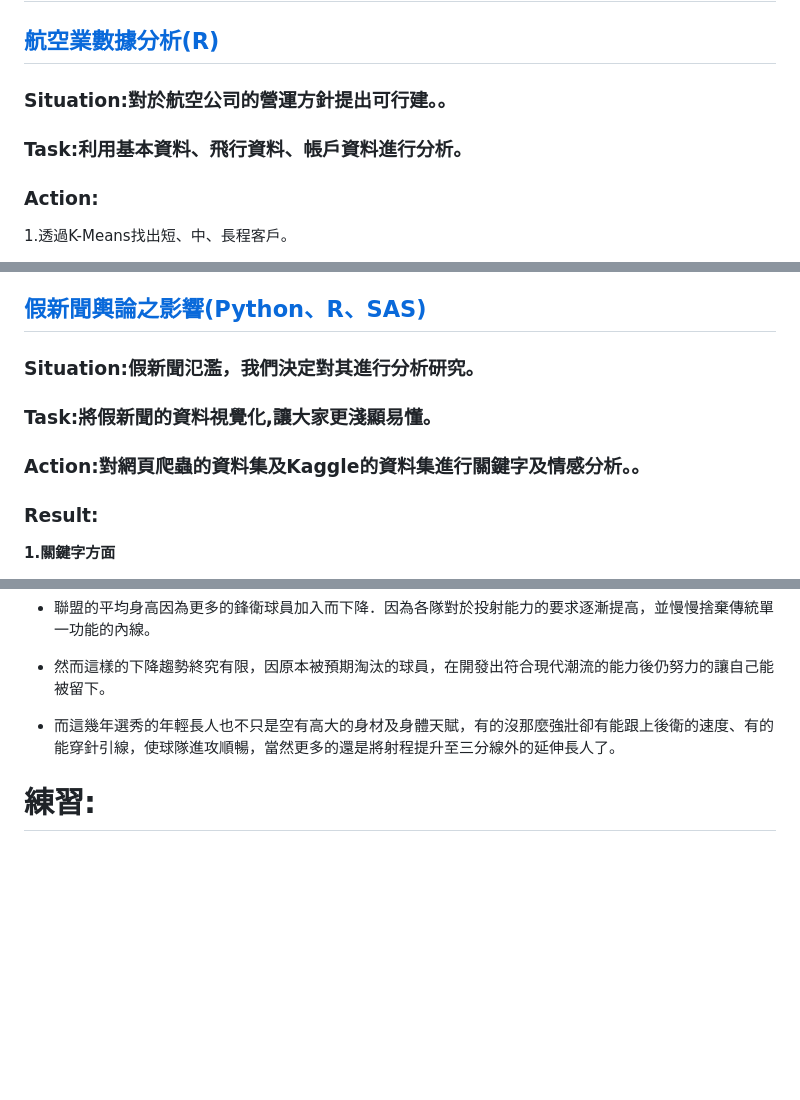
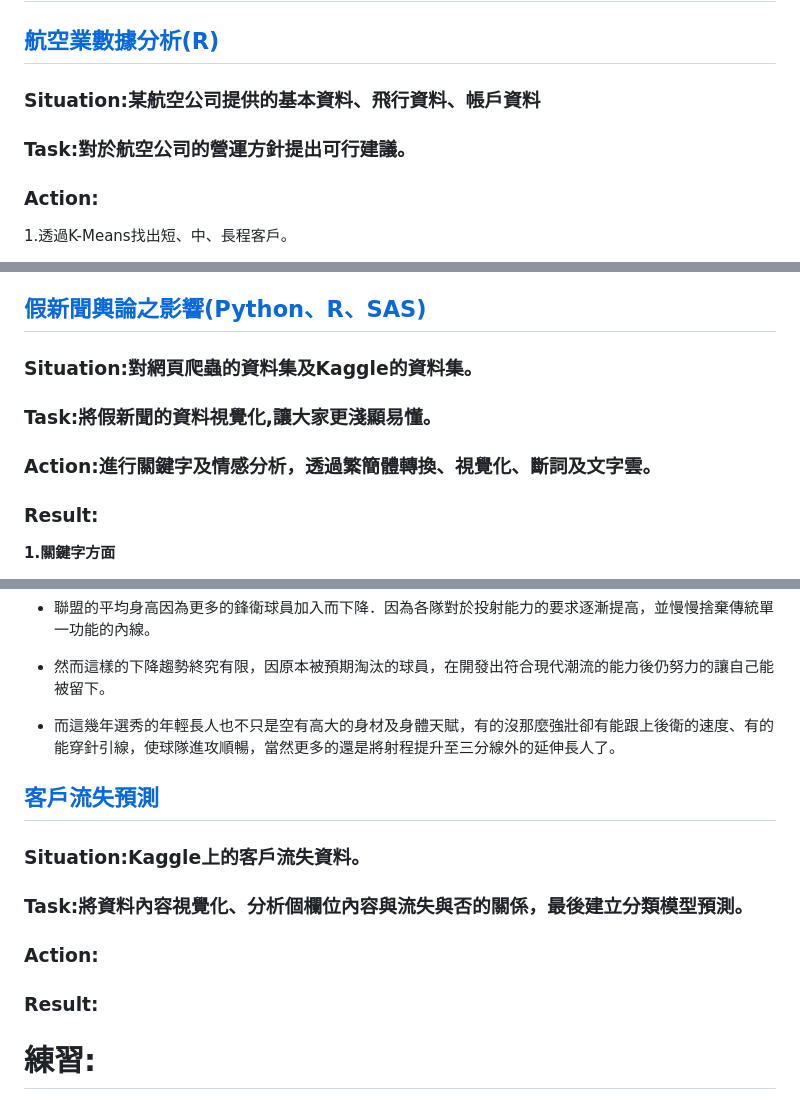
Before and after one commit to jason-28/Learning-Note, a Markdown page: README.md, 3 parts joined by grey strips. GitHub-like rendering; blank space fills up the shorter version.

```diff
--- a/README.md
+++ b/README.md
@@ -4,9 +4,9 @@
 
 ## [航空業數據分析(R)](https://github.com/jason-28/Learning-Note/tree/main/R/%E8%88%AA%E7%A9%BA%E6%A5%AD%E6%95%B8%E6%93%9A%E5%88%86%E6%9E%90)
 
-### Situation:對於航空公司的營運方針提出可行建。。
+### Situation:某航空公司提供的基本資料、飛行資料、帳戶資料
 
-### Task:利用基本資料、飛行資料、帳戶資料進行分析。
+### Task:對於航空公司的營運方針提出可行建議。
 
 ### Action:
 
@@ -34,11 +34,11 @@
 
 ## [假新聞輿論之影響(Python、R、SAS)](https://github.com/jason-28/Visual-Analytics-Final)
 
-### Situation:假新聞氾濫，我們決定對其進行分析研究。
+### Situation:對網頁爬蟲的資料集及Kaggle的資料集。
 
 ### Task:將假新聞的資料視覺化,讓大家更淺顯易懂。
 
-### Action:對網頁爬蟲的資料集及Kaggle的資料集進行關鍵字及情感分析。。
+### Action:進行關鍵字及情感分析，透過繁簡體轉換、視覺化、斷詞及文字雲。
 
 ### Result:
 
@@ -134,6 +134,17 @@
 
 * 而這幾年選秀的年輕長人也不只是空有高大的身材及身體天賦，有的沒那麼強壯卻有能跟上後衛的速度、有的能穿針引線，使球隊進攻順暢，當然更多的還是將射程提升至三分線外的延伸長人了。
 
+## [客戶流失預測](https://github.com/jason-28/Learning-Note/blob/main/Python/Telco%20Customer%20Churn.ipynb)
+
+### Situation:Kaggle上的客戶流失資料。
+
+### Task:將資料內容視覺化、分析個欄位內容與流失與否的關係，最後建立分類模型預測。
+
+### Action:
+
+### Result:
+
+
 # 練習:
 
 [PTT標題爬蟲(Python)](https://github.com/jason-28/Learning-Note/blob/main/Python/PTT%E7%88%AC%E8%9F%B2%E7%B7%B4%E7%BF%92.ipynb)
```
Also changed, not shown: other parts of README.md (+2 -2 lines).
